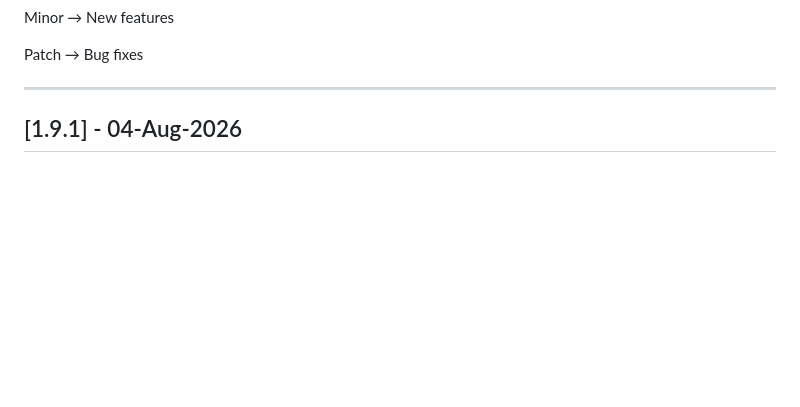
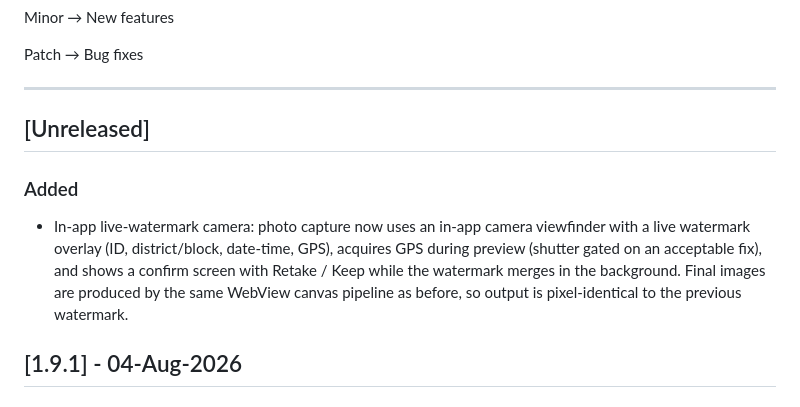
Before and after one commit to mkumawat1307/ACCC-Dynamic-Inspection-Platform-ADIP, a Markdown page: docs/07-Changelog.md, the part around the change. Drawn GitHub-style; blank space fills up the shorter version.

Commit message:
docs: update changelog and docs for in-app capture flow

```diff
--- a/docs/07-Changelog.md
+++ b/docs/07-Changelog.md
@@ -23,6 +23,12 @@ Minor → New features
 Patch → Bug fixes
 
 ---
+
+## [Unreleased]
+
+### Added
+
+- In-app live-watermark camera: photo capture now uses an in-app camera viewfinder with a live watermark overlay (ID, district/block, date-time, GPS), acquires GPS during preview (shutter gated on an acceptable fix), and shows a confirm screen with Retake / Keep while the watermark merges in the background. Final images are produced by the same WebView canvas pipeline as before, so output is pixel-identical to the previous watermark.
 
 ## [1.9.1] - 04-Aug-2026
 
```
Also changed, not shown: docs/02-Architecture.md (+3 -3 lines), docs/08-README.md (+1 -1 lines).
